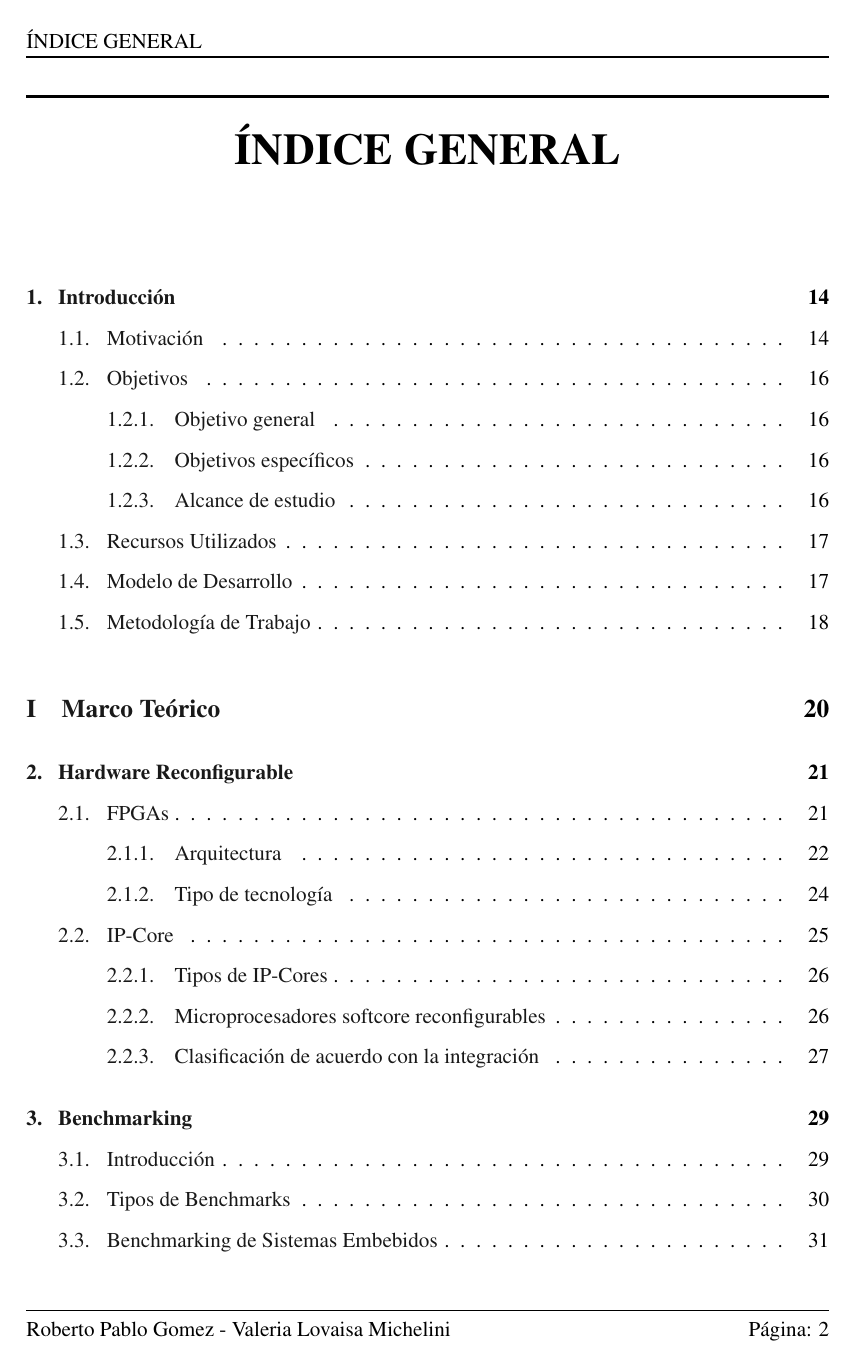
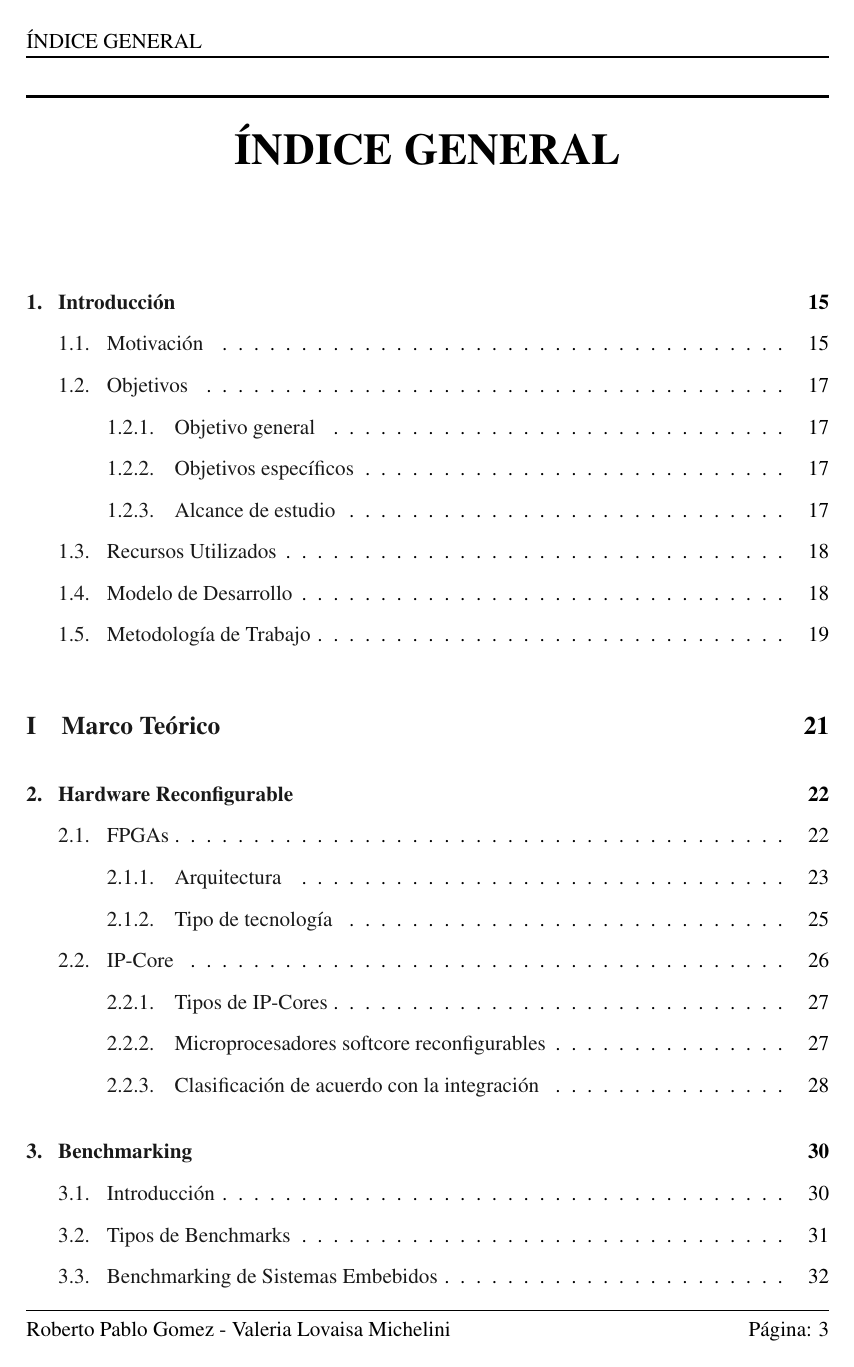
Before and after one commit to valerialovaisa/tesis_latex, a LaTeX thesis (final_tesis.tex): page 3 of 180. Compiled offline with pdfLaTeX.

Commit message:
correcion
c

```diff
--- a/final_tesis.tex
+++ b/final_tesis.tex
@@ -1,4 +1,4 @@
-\documentclass[a4paper,12pt]{report}
+\documentclass[a4paper,twoside,opemright,12pt]{report}
 
 \usepackage[spanish]{babel}
 \usepackage[T1]{fontenc}
```
Also changed, not shown: final_tesis.tex (2 more changed lines).
